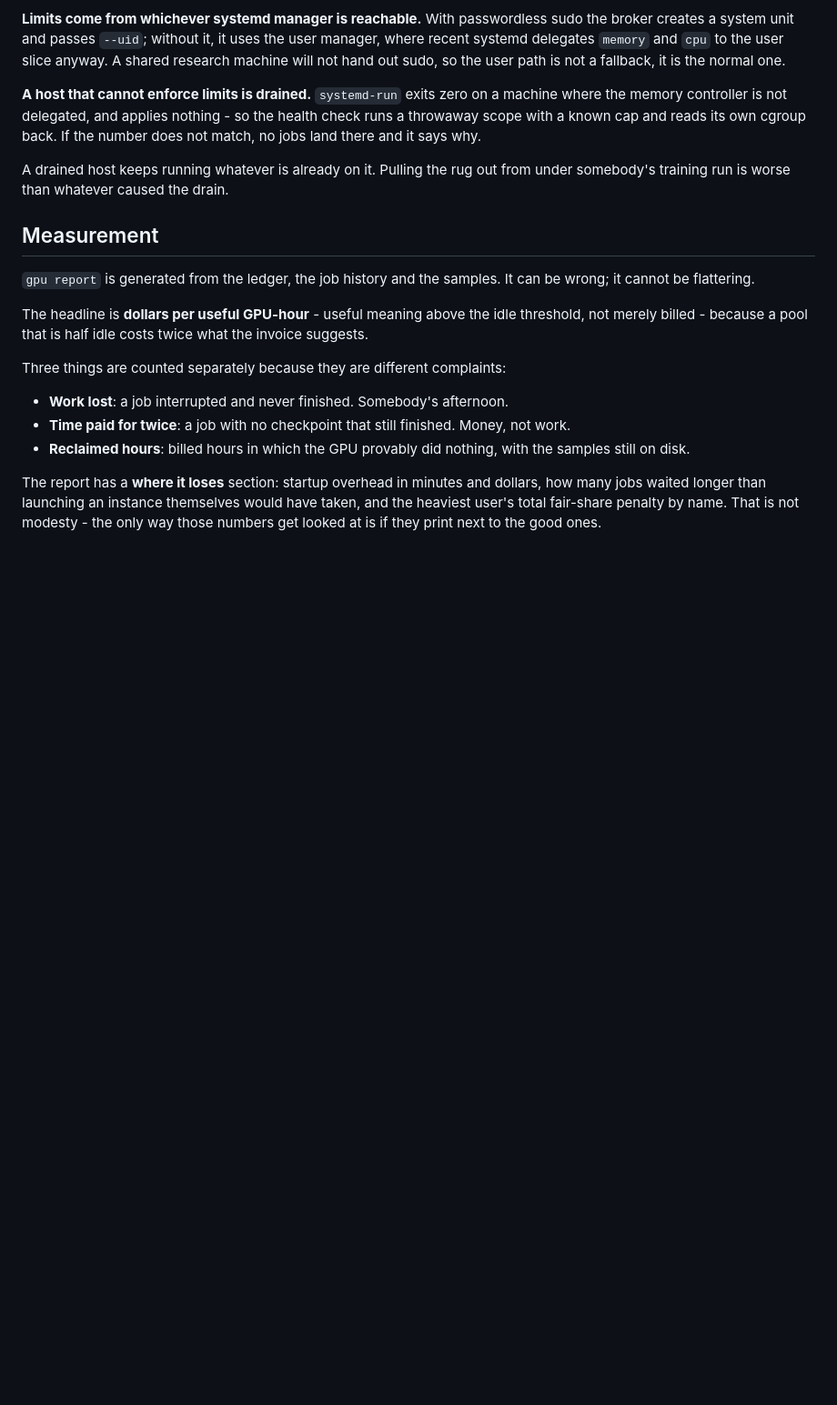
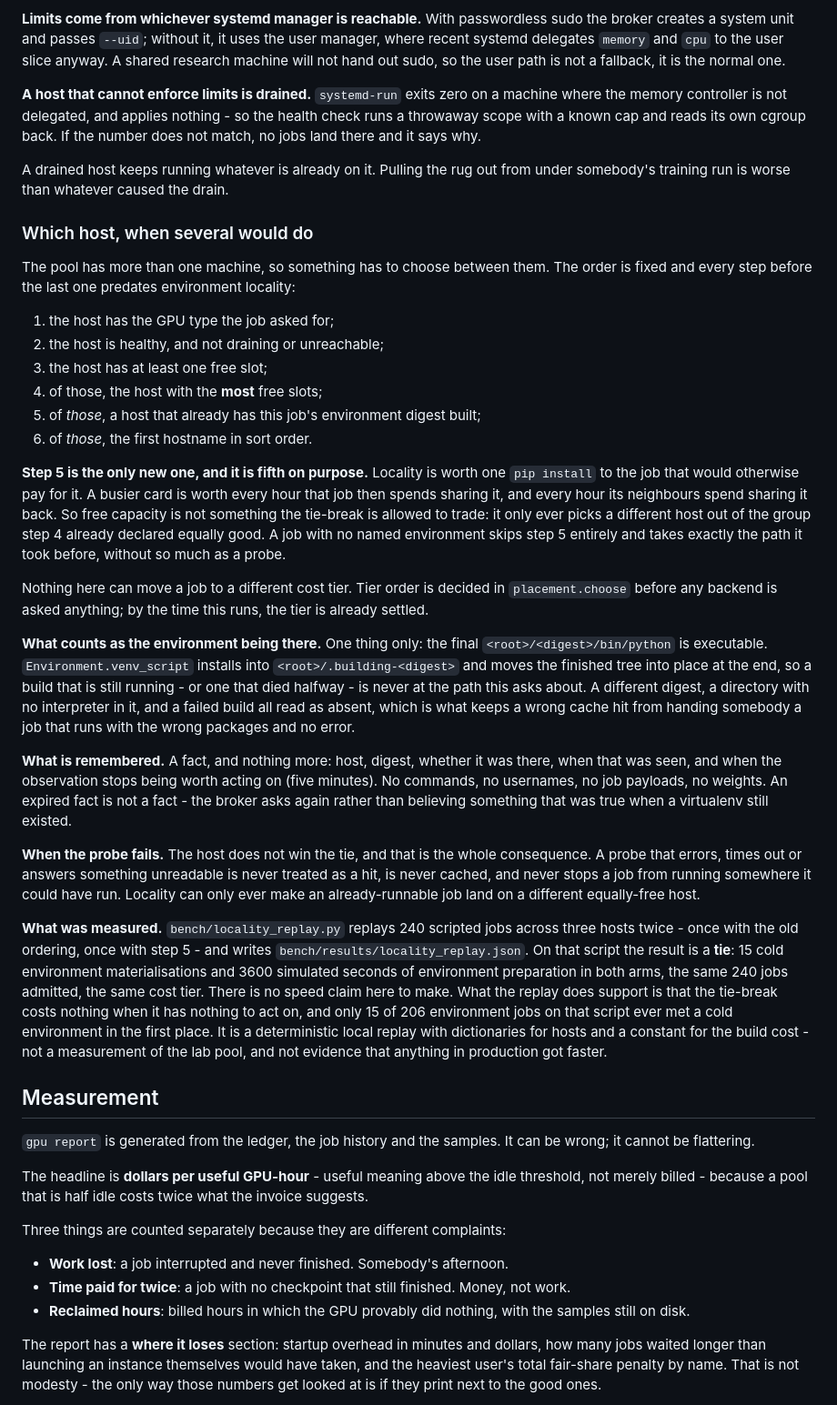
Before and after one commit to lgoyal6/gpu-broker, a Markdown page: docs/DESIGN.md, the part around the change. Shown at 91% size. Drawn GitHub-style; blank space fills up the shorter version.

Commit message:
Write down the host ordering, including the step that measured nothing
Six steps, five of which predate this change, and the reason the new one
is fifth rather than first. Also what counts as the environment being
there, what a fact is allowed to contain, and what happens when the probe
fails.

The measurement section reports the tie. A design note that described the
mechanism and left out the number it produced would be the more flattering
document and the less useful one.

Co-Authored-By: Claude Opus 5 <noreply@anthropic.com>

```diff
--- a/docs/DESIGN.md
+++ b/docs/DESIGN.md
@@ -315,6 +315,62 @@ back. If the number does not match, no jobs land there and it says why.
 A drained host keeps running whatever is already on it. Pulling the rug out from
 under somebody's training run is worse than whatever caused the drain.
 
+### Which host, when several would do
+
+The pool has more than one machine, so something has to choose between them. The
+order is fixed and every step before the last one predates environment locality:
+
+1. the host has the GPU type the job asked for;
+2. the host is healthy, and not draining or unreachable;
+3. the host has at least one free slot;
+4. of those, the host with the **most** free slots;
+5. of *those*, a host that already has this job's environment digest built;
+6. of *those*, the first hostname in sort order.
+
+**Step 5 is the only new one, and it is fifth on purpose.** Locality is worth one
+`pip install` to the job that would otherwise pay for it. A busier card is worth
+every hour that job then spends sharing it, and every hour its neighbours spend
+sharing it back. So free capacity is not something the tie-break is allowed to
+trade: it only ever picks a different host out of the group step 4 already
+declared equally good. A job with no named environment skips step 5 entirely and
+takes exactly the path it took before, without so much as a probe.
+
+Nothing here can move a job to a different cost tier. Tier order is decided in
+`placement.choose` before any backend is asked anything; by the time this runs,
+the tier is already settled.
+
+**What counts as the environment being there.** One thing only: the final
+`<root>/<digest>/bin/python` is executable. `Environment.venv_script` installs
+into `<root>/.building-<digest>` and moves the finished tree into place at the
+end, so a build that is still running - or one that died halfway - is never at
+the path this asks about. A different digest, a directory with no interpreter in
+it, and a failed build all read as absent, which is what keeps a wrong cache hit
+from handing somebody a job that runs with the wrong packages and no error.
+
+**What is remembered.** A fact, and nothing more: host, digest, whether it was
+there, when that was seen, and when the observation stops being worth acting on
+(five minutes). No commands, no usernames, no job payloads, no weights. An
+expired fact is not a fact - the broker asks again rather than believing
+something that was true when a virtualenv still existed.
+
+**When the probe fails.** The host does not win the tie, and that is the whole
+consequence. A probe that errors, times out or answers something unreadable is
+never treated as a hit, is never cached, and never stops a job from running
+somewhere it could have run. Locality can only ever make an already-runnable job
+land on a different equally-free host.
+
+**What was measured.** `bench/locality_replay.py` replays 240 scripted jobs
+across three hosts twice - once with the old ordering, once with step 5 - and
+writes `bench/results/locality_replay.json`. On that script the result is a
+**tie**: 15 cold environment materialisations and 3600 simulated seconds of
+environment preparation in both arms, the same 240 jobs admitted, the same cost
+tier. There is no speed claim here to make. What the replay does support is that
+the tie-break costs nothing when it has nothing to act on, and only 15 of 206
+environment jobs on that script ever met a cold environment in the first place.
+It is a deterministic local replay with dictionaries for hosts and a constant for
+the build cost - not a measurement of the lab pool, and not evidence that
+anything in production got faster.
+
 ## Measurement
 
 `gpu report` is generated from the ledger, the job history and the samples. It
```
